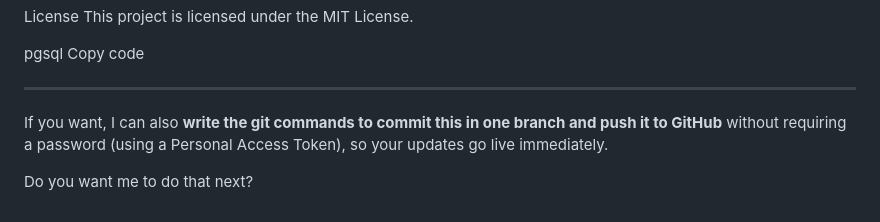
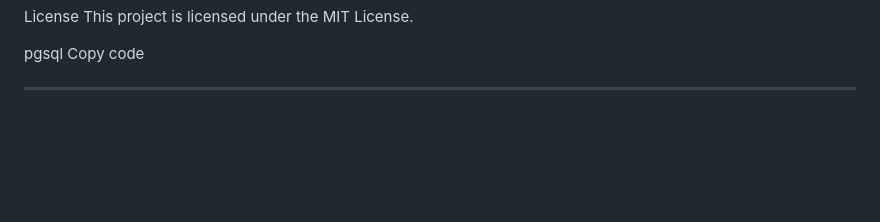
Before and after one commit to ne4tron/AI-Firewall, a Markdown page: README.md, the part around the change. Drawn GitHub-style; blank space fills up the shorter version.

```diff
--- a/README.md
+++ b/README.md
@@ -126,7 +126,3 @@ pgsql
 Copy code
 
 ---
-
-If you want, I can also **write the git commands to commit this in one branch and push it to GitHub** without requiring a password (using a Personal Access Token), so your updates go live immediately.
-
-Do you want me to do that next?
```
